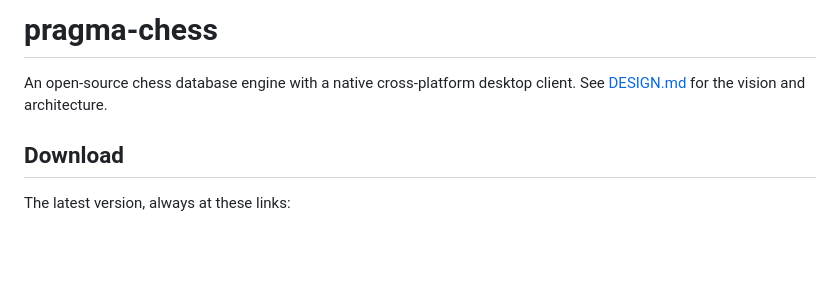
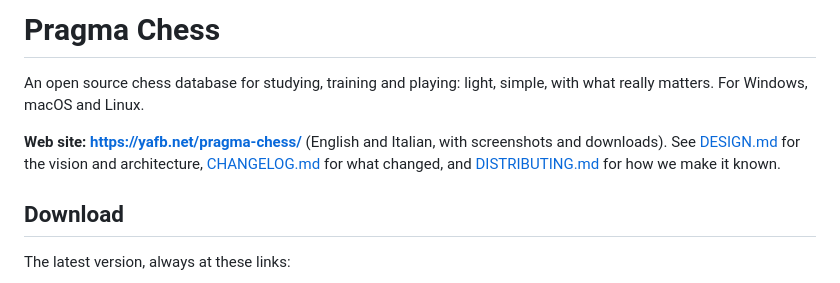
Before and after one commit to francescobianco/pragma-chess, a Markdown page: README.md, the part around the change. Drawn GitHub-style; blank space fills up the shorter version.

```diff
--- a/README.md
+++ b/README.md
@@ -1,7 +1,12 @@
-# pragma-chess
+# Pragma Chess
 
-An open-source chess database engine with a native cross-platform desktop client.
-See [DESIGN.md](DESIGN.md) for the vision and architecture.
+An open source chess database for studying, training and playing: light,
+simple, with what really matters. For Windows, macOS and Linux.
+
+**Web site: <https://yafb.net/pragma-chess/>** (English and Italian, with
+screenshots and downloads). See [DESIGN.md](DESIGN.md) for the vision and
+architecture, [CHANGELOG.md](CHANGELOG.md) for what changed, and
+[DISTRIBUTING.md](DISTRIBUTING.md) for how we make it known.
 
 ## Download
 
```
Also changed, not shown: AGENTS.md (+1 -0 lines), DISTRIBUTING.md (added, +214 -0 lines).
